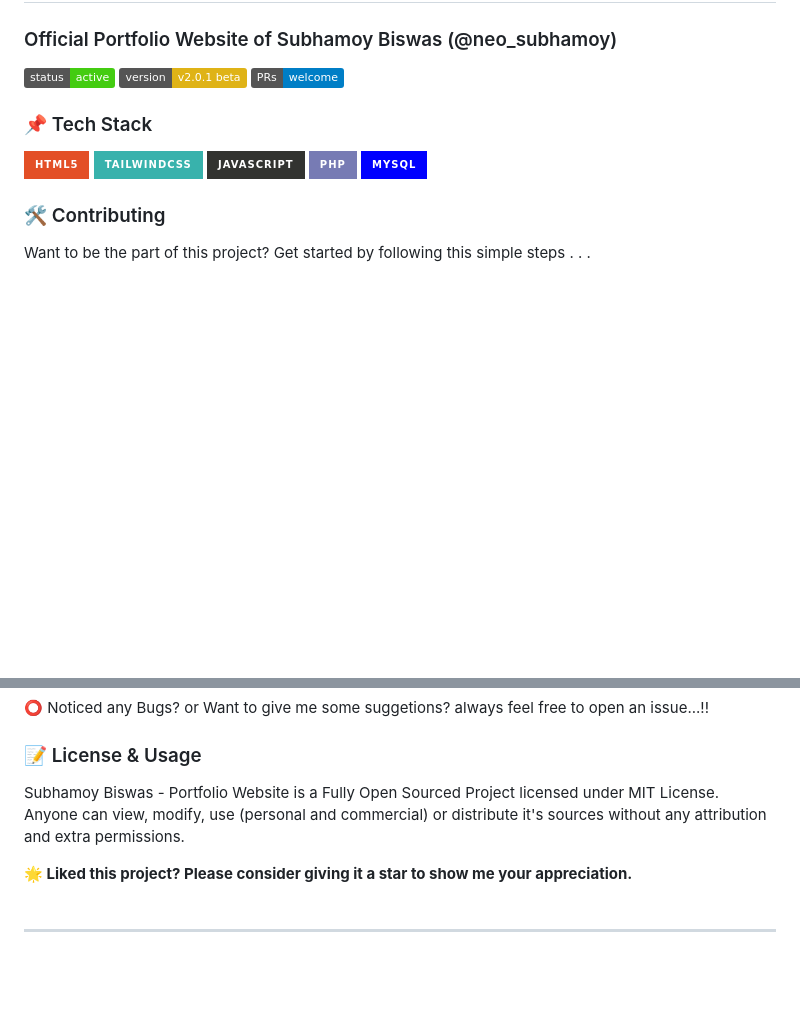
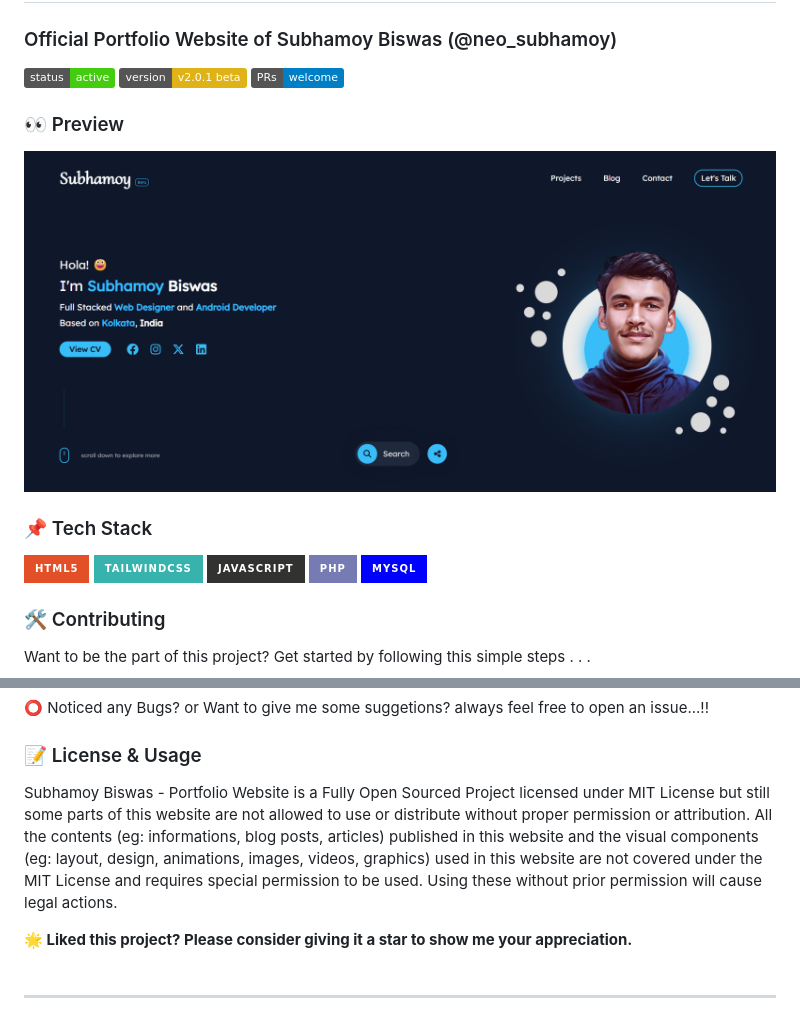
Before and after one commit to neosubhamoy/neosubhamoy-portfolio, a Markdown page: README.md, 2 parts joined by grey strips. Drawn GitHub-style; pictures changed too: htdocs/assets/images/neosubhamoy-portfolio.png (added); badges without logos; blank space fills up the shorter version.

Commit message:
(docs): updated license section and added website preview

```diff
--- a/README.md
+++ b/README.md
@@ -5,6 +5,10 @@
 [![verion](https://img.shields.io/badge/version-v2.0.1_beta-yellow.svg?style=flat)](https://github.com/neosubhamoy/neosubhamoy-portfolio/)
 [![PRs](https://img.shields.io/badge/PRs-welcome-blue.svg?style=flat)](https://github.com/neosubhamoy/neosubhamoy-portfolio/)
 <br></br>
+
+### 👀 Preview
+
+<img src="./htdocs/assets/images/neosubhamoy-portfolio.png">
 
 ### 📌 Tech Stack
 
@@ -38,7 +42,7 @@ http://localhost/neosubhamoy-portfolio/htdocs/
 
 ### 📝 License & Usage
 
-Subhamoy Biswas - Portfolio Website is a Fully Open Sourced Project licensed under MIT License. Anyone can view, modify, use (personal and commercial) or distribute it's sources without any attribution and extra permissions.
+Subhamoy Biswas - Portfolio Website is a Fully Open Sourced Project licensed under MIT License but still some parts of this website are not allowed to use or distribute without proper permission or attribution. All the contents (eg: informations, blog posts, articles) published in this website and the visual components (eg: layout, design, animations, images, videos, graphics) used in this website are not covered under the MIT License and requires special permission to be used. Using these without prior permission will cause legal actions.
 
 **🌟 Liked this project? Please consider giving it a star to show me your appreciation.**
 <br></br>
```
